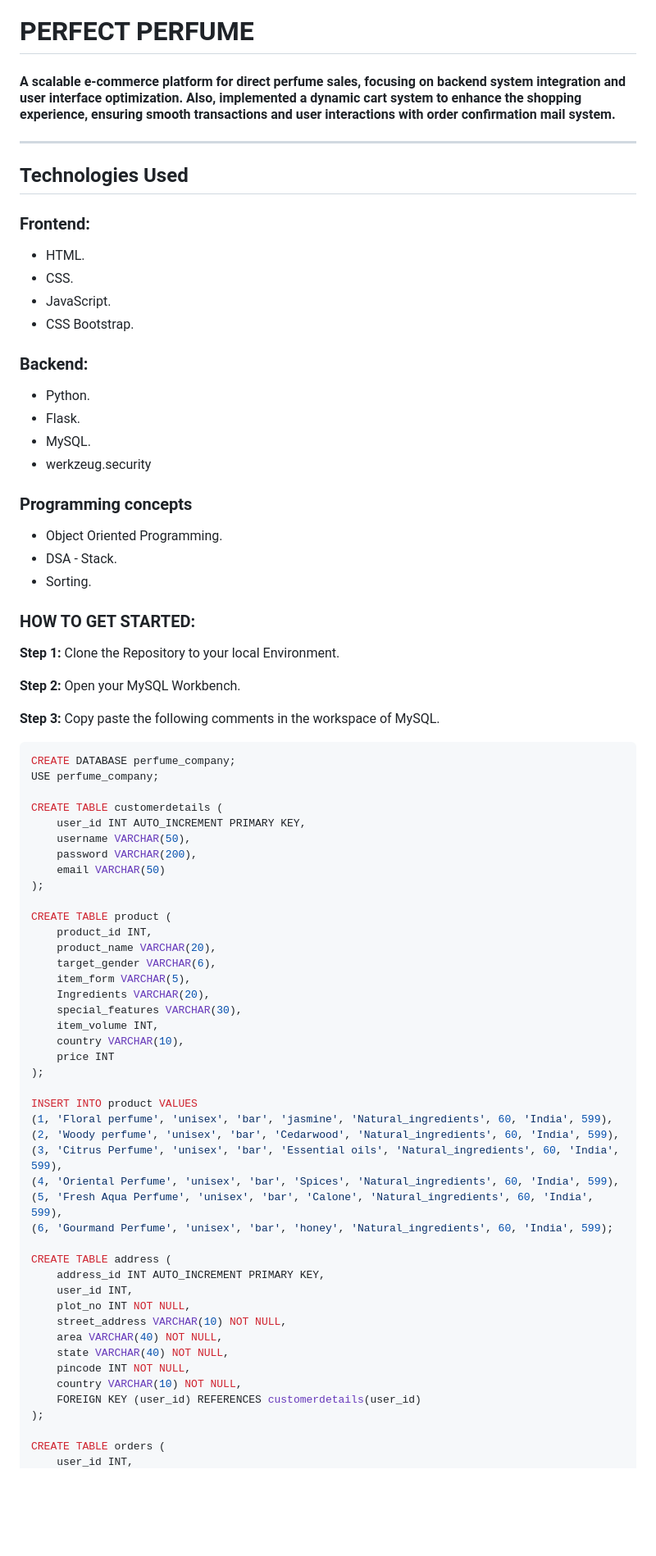
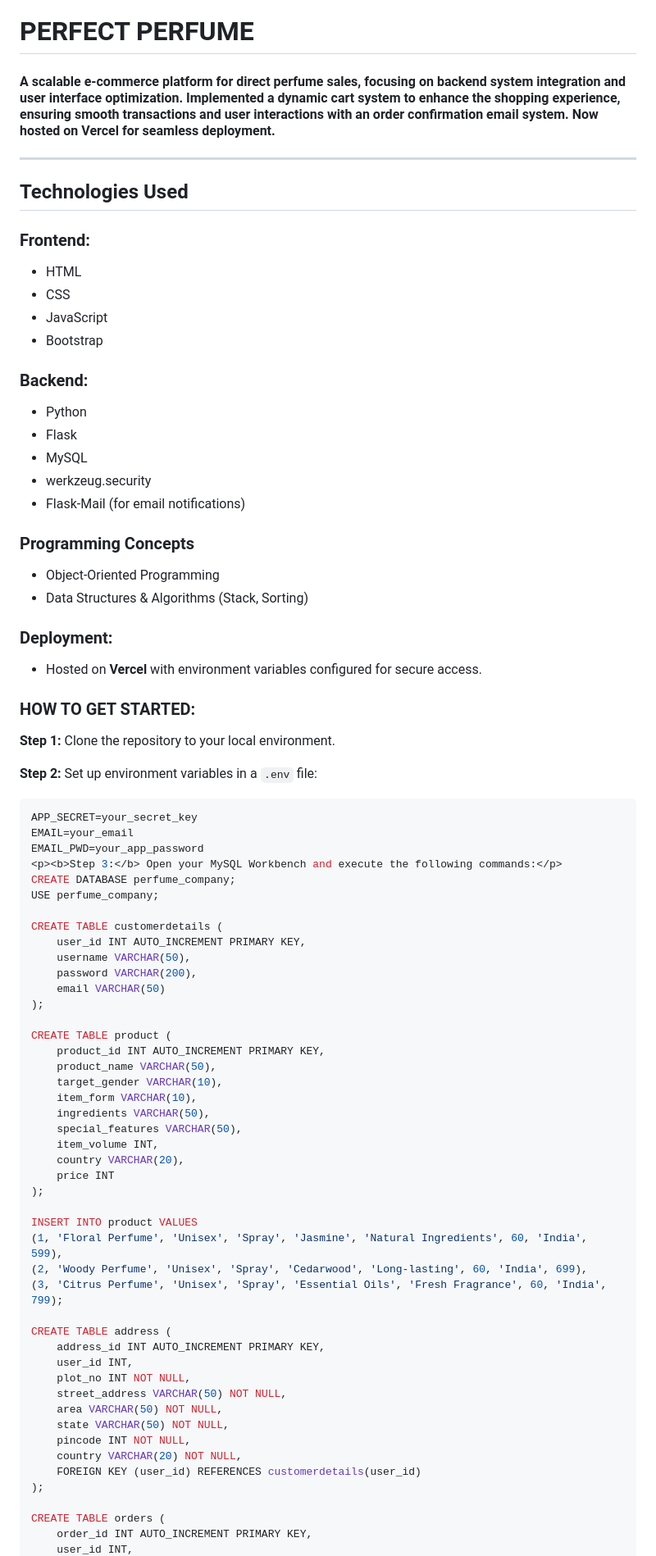
Before and after one commit to HariVignesh18/Perfect-Perfume, a Markdown page: README.md, the part around one of its changes. Shown at 82% size. Rendered like a GitHub page; blank space fills up the shorter version.

````diff
--- a/README.md
+++ b/README.md
@@ -1,33 +1,45 @@
 <h1>PERFECT PERFUME</h1>
-<h4>A scalable e-commerce platform for direct perfume sales, focusing on backend system integration and user interface optimization. Also, implemented a dynamic cart system to enhance the shopping experience, ensuring smooth transactions and user interactions with order confirmation mail system. </h4>
+<h4>A scalable e-commerce platform for direct perfume sales, focusing on backend system integration and user interface optimization. Implemented a dynamic cart system to enhance the shopping experience, ensuring smooth transactions and user interactions with an order confirmation email system. Now hosted on <b>Vercel</b> for seamless deployment.</h4>
 <hr>
+
 <h2>Technologies Used</h2>
 <h3>Frontend:</h3>
 <ul>
-  <li>HTML.</li>
-  <li>CSS.</li>
-  <li>JavaScript.</li>
-  <li>CSS Bootstrap.</li>
+  <li>HTML</li>
+  <li>CSS</li>
+  <li>JavaScript</li>
+  <li>Bootstrap</li>
 </ul>
+
 <h3>Backend:</h3>
 <ul>
-  <li>Python.</li>
-  <li>Flask.</li>
-  <li>MySQL.</li>
+  <li>Python</li>
+  <li>Flask</li>
+  <li>MySQL</li>
   <li>werkzeug.security</li>
+  <li>Flask-Mail (for email notifications)</li>
 </ul>
-<h3>Programming concepts</h3>
+
+<h3>Programming Concepts</h3>
 <ul>
-  <li>Object Oriented Programming.</li>
-  <li>DSA - Stack.</li>
-  <li>Sorting.</li>
+  <li>Object-Oriented Programming</li>
+  <li>Data Structures & Algorithms (Stack, Sorting)</li>
 </ul>
+
+<h3>Deployment:</h3>
+<ul>
+  <li>Hosted on <b>Vercel</b> with environment variables configured for secure access.</li>
+</ul>
+
 <h3>HOW TO GET STARTED:</h3>
-     <p> <b>Step 1:</b> Clone the Repository to your local Environment.</p>
-     <p> <b>Step 2:</b> Open your MySQL Workbench.</p>
-     <p> <b>Step 3:</b> Copy paste the following comments in the workspace of MySQL.</p>
+<p><b>Step 1:</b> Clone the repository to your local environment.</p>
+<p><b>Step 2:</b> Set up environment variables in a <code>.env</code> file:</p>
 
-```sql
+```env
+APP_SECRET=your_secret_key
+EMAIL=your_email
+EMAIL_PWD=your_app_password
+<p><b>Step 3:</b> Open your MySQL Workbench and execute the following commands:</p>
 CREATE DATABASE perfume_company;
 USE perfume_company;
 
@@ -39,36 +51,34 @@ CREATE TABLE customerdetails (
 );
 
 CREATE TABLE product (
-    product_id INT,
-    product_name VARCHAR(20),
-    target_gender VARCHAR(6),
-    item_form VARCHAR(5),
-    Ingredients VARCHAR(20),
-    special_features VARCHAR(30),
+    product_id INT AUTO_INCREMENT PRIMARY KEY,
+    product_name VARCHAR(50),
+    target_gender VARCHAR(10),
+    item_form VARCHAR(10),
+    ingredients VARCHAR(50),
+    special_features VARCHAR(50),
     item_volume INT,
-    country VARCHAR(10),
+    country VARCHAR(20),
     price INT
 );
 
 INSERT INTO product VALUES
-(1, 'Floral perfume', 'unisex', 'bar', 'jasmine', 'Natural_ingredients', 60, 'India', 599),
-(2, 'Woody perfume', 'unisex', 'bar', 'Cedarwood', 'Natural_ingredients', 60, 'India', 599),
-(3, 'Citrus Perfume', 'unisex', 'bar', 'Essential oils', 'Natural_ingredients', 60, 'India', 599),
-(4, 'Oriental Perfume', 'unisex', 'bar', 'Spices', 'Natural_ingredients', 60, 'India', 599),
-(5, 'Fresh Aqua Perfume', 'unisex', 'bar', 'Calone', 'Natural_ingredients', 60, 'India', 599),
-(6, 'Gourmand Perfume', 'unisex', 'bar', 'honey', 'Natural_ingredients', 60, 'India', 599);
+(1, 'Floral Perfume', 'Unisex', 'Spray', 'Jasmine', 'Natural Ingredients', 60, 'India', 599),
+(2, 'Woody Perfume', 'Unisex', 'Spray', 'Cedarwood', 'Long-lasting', 60, 'India', 699),
+(3, 'Citrus Perfume', 'Unisex', 'Spray', 'Essential Oils', 'Fresh Fragrance', 60, 'India', 799);
 
 CREATE TABLE address (
     address_id INT AUTO_INCREMENT PRIMARY KEY,
     user_id INT,
     plot_no INT NOT NULL,
-    street_address VARCHAR(10) NOT NULL,
-    area VARCHAR(40) NOT NULL,
-    state VARCHAR(40) NOT NULL,
+    street_address VARCHAR(50) NOT NULL,
+    area VARCHAR(50) NOT NULL,
+    state VARCHAR(50) NOT NULL,
     pincode INT NOT NULL,
-    country VARCHAR(10) NOT NULL,
+    country VARCHAR(20) NOT NULL,
     FOREIGN KEY (user_id) REFERENCES customerdetails(user_id)
 );
 
 CREATE TABLE orders (
+    order_id INT AUTO_INCREMENT PRIMARY KEY,
     user_id INT,
````
Also changed, not shown: other parts of README.md (+4 -5 lines).
